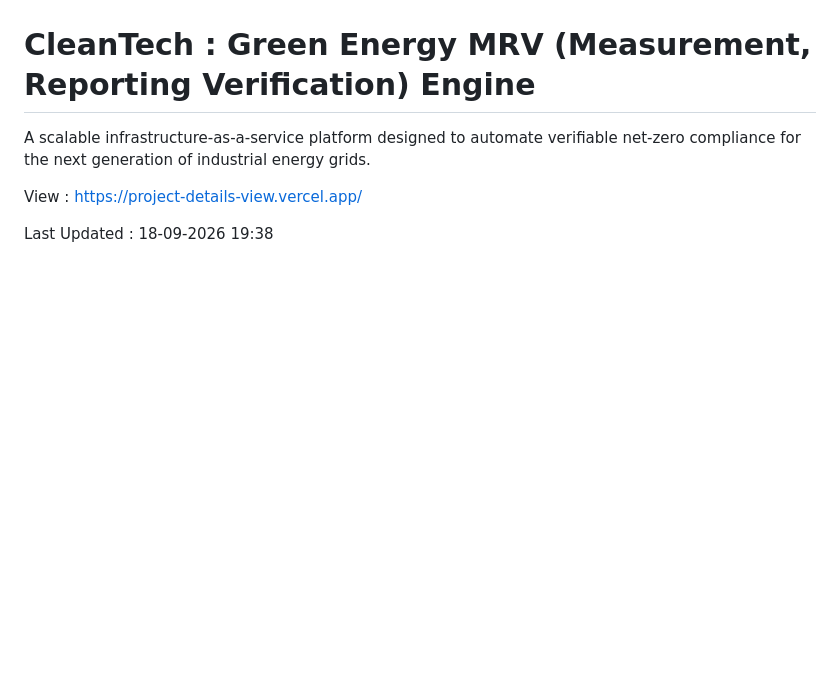
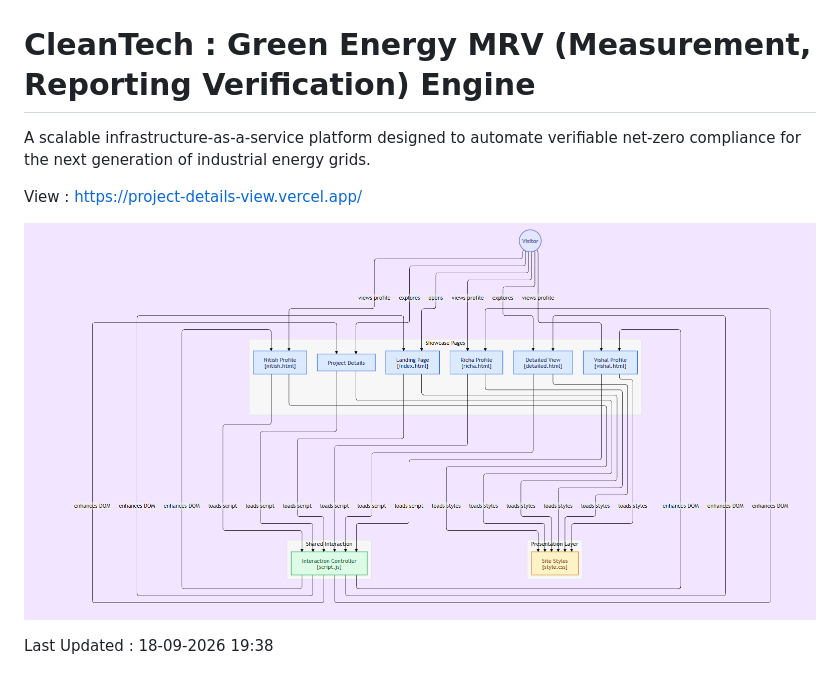
Before and after one commit to aimlnitishkumar/project_details, a Markdown page: README.md, the part around the change. GitHub-like rendering; pictures changed too: image.png (added); blank space fills up the shorter version.

Commit message:
added README.md file by nitish

```diff
--- a/README.md
+++ b/README.md
@@ -5,4 +5,6 @@ A scalable infrastructure-as-a-service platform designed to automate verifiable
 
 View : https://project-details-view.vercel.app/
 
+![Website Screenshot](image.png)
+
 Last Updated : 18-09-2026 19:38
```
